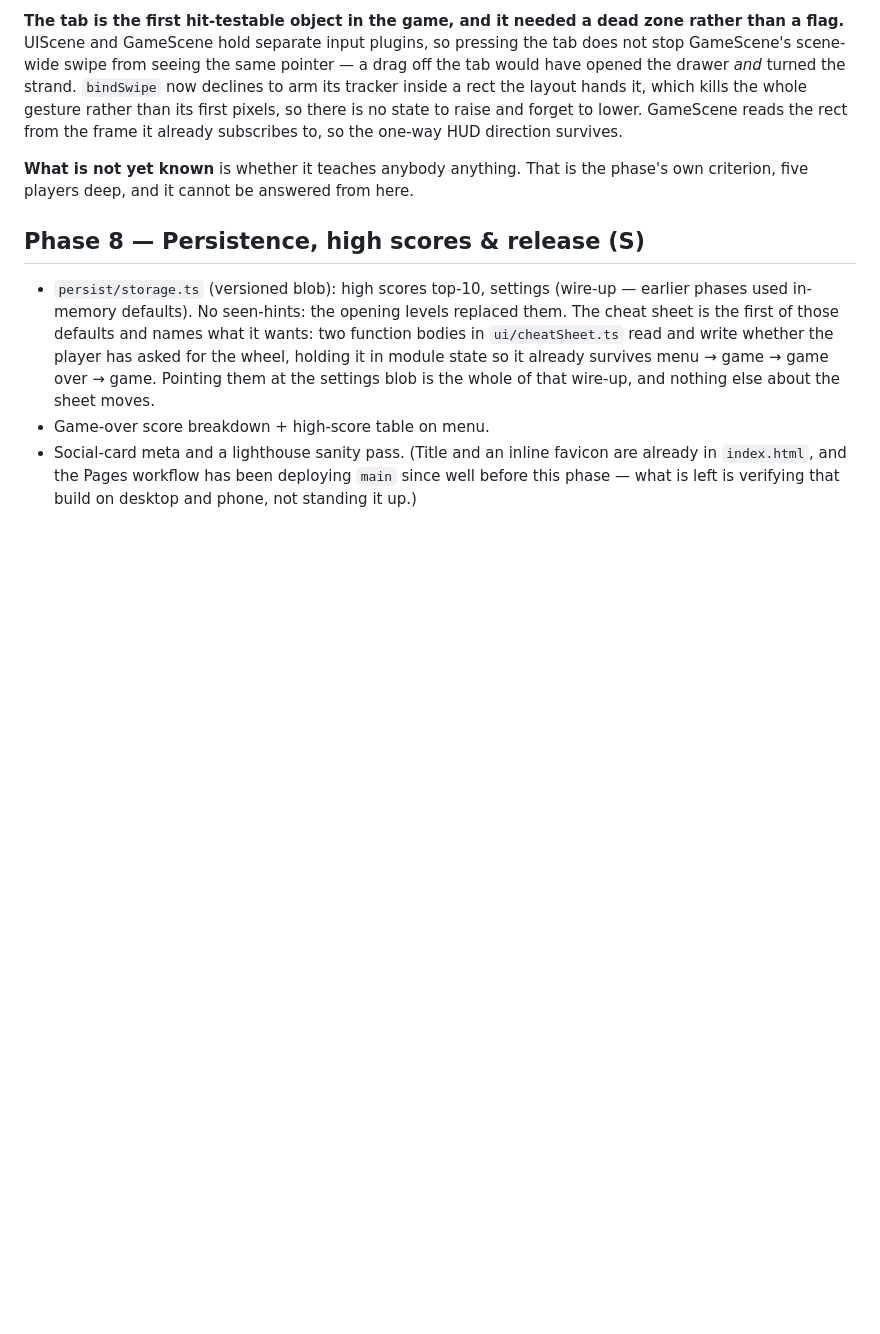
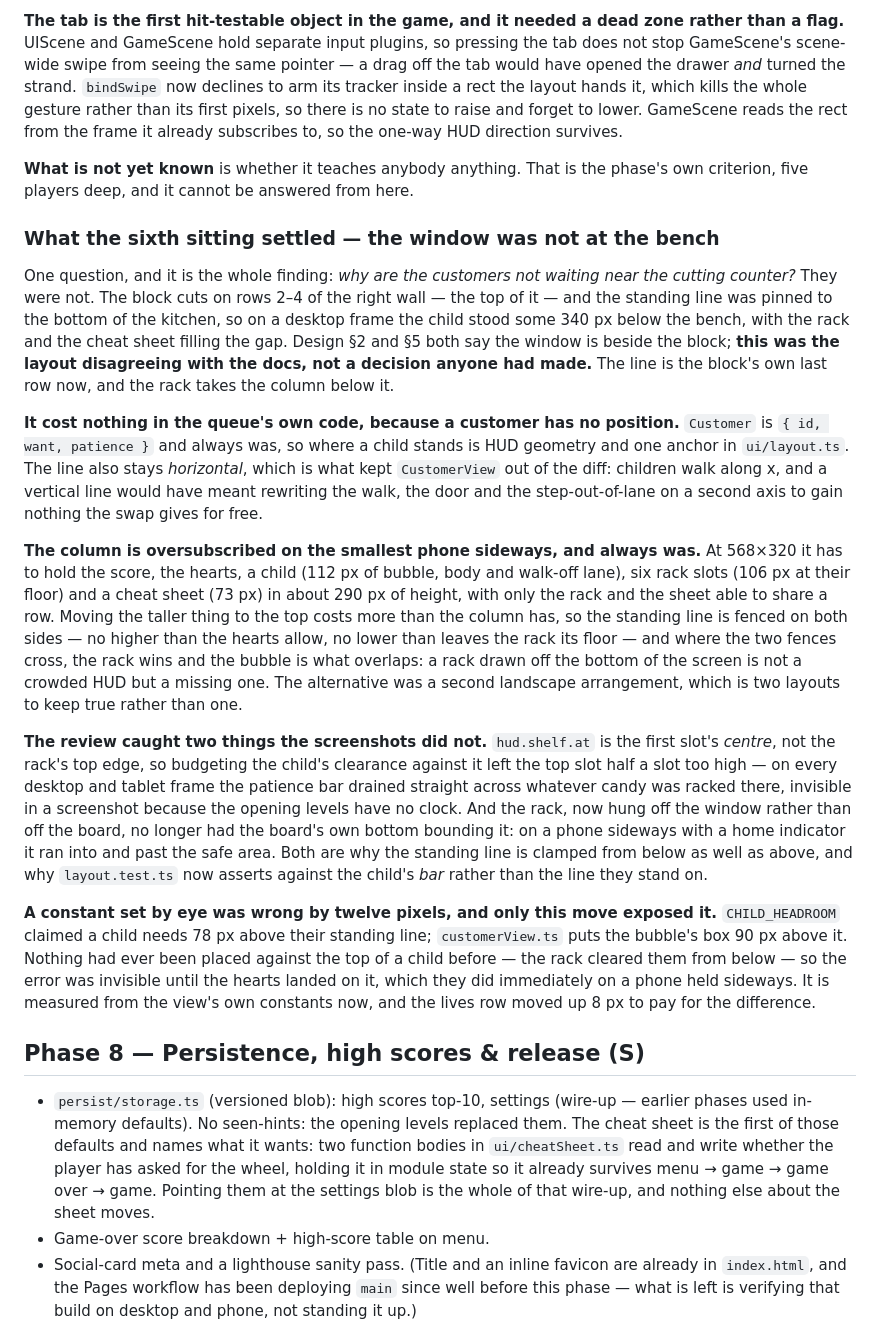
Before and after one commit to williamchong/candy-snake, a Markdown page: docs/implementation-plan.md, the part around the change. Rendered like a GitHub page; blank space fills up the shorter version.

Commit message:
📝 Record what the sixth sitting settled
One question — why are the customers not waiting near the cutting counter — and
it turned out to be the layout disagreeing with its own docs rather than a
decision. Recorded with what it cost: the clamp the smallest phone sideways
forces, and the three measurements that were only wrong because nothing had ever
been placed against a child's top before.

```diff
--- a/docs/implementation-plan.md
+++ b/docs/implementation-plan.md
@@ -785,6 +785,54 @@ frame it already subscribes to, so the one-way HUD direction survives.
 **What is not yet known** is whether it teaches anybody anything. That is the
 phase's own criterion, five players deep, and it cannot be answered from here.
 
+### What the sixth sitting settled — the window was not at the bench
+
+One question, and it is the whole finding: *why are the customers not waiting
+near the cutting counter?* They were not. The block cuts on rows 2–4 of the
+right wall — the top of it — and the standing line was pinned to the bottom of
+the kitchen, so on a desktop frame the child stood some 340 px below the bench,
+with the rack and the cheat sheet filling the gap. Design §2 and §5 both say the
+window is beside the block; **this was the layout disagreeing with the docs, not
+a decision anyone had made.** The line is the block's own last row now, and the
+rack takes the column below it.
+
+**It cost nothing in the queue's own code, because a customer has no position.**
+`Customer` is `{ id, want, patience }` and always was, so where a child stands
+is HUD geometry and one anchor in `ui/layout.ts`. The line also stays
+*horizontal*, which is what kept `CustomerView` out of the diff: children walk
+along x, and a vertical line would have meant rewriting the walk, the door and
+the step-out-of-lane on a second axis to gain nothing the swap gives for free.
+
+**The column is oversubscribed on the smallest phone sideways, and always was.**
+At 568×320 it has to hold the score, the hearts, a child (112 px of bubble, body
+and walk-off lane), six rack slots (106 px at their floor) and a cheat sheet
+(73 px) in about 290 px of height, with only the rack and the sheet able to
+share a row. Moving the taller thing to the top costs more than the column has,
+so the standing line is fenced on both sides — no higher than the hearts allow,
+no lower than leaves the rack its floor — and where the two fences cross, the
+rack wins and the bubble is what overlaps: a rack drawn off the bottom of the
+screen is not a crowded HUD but a missing one. The alternative was a second
+landscape arrangement, which is two layouts to keep true rather than one.
+
+**The review caught two things the screenshots did not.** `hud.shelf.at` is the
+first slot's *centre*, not the rack's top edge, so budgeting the child's
+clearance against it left the top slot half a slot too high — on every desktop
+and tablet frame the patience bar drained straight across whatever candy was
+racked there, invisible in a screenshot because the opening levels have no
+clock. And the rack, now hung off the window rather than off the board, no
+longer had the board's own bottom bounding it: on a phone sideways with a home
+indicator it ran into and past the safe area. Both are why the standing line is
+clamped from below as well as above, and why `layout.test.ts` now asserts
+against the child's *bar* rather than the line they stand on.
+
+**A constant set by eye was wrong by twelve pixels, and only this move exposed
+it.** `CHILD_HEADROOM` claimed a child needs 78 px above their standing line;
+`customerView.ts` puts the bubble's box 90 px above it. Nothing had ever been
+placed against the top of a child before — the rack cleared them from below —
+so the error was invisible until the hearts landed on it, which they did
+immediately on a phone held sideways. It is measured from the view's own
+constants now, and the lives row moved up 8 px to pay for the difference.
+
 ## Phase 8 — Persistence, high scores & release (S)
 
 - `persist/storage.ts` (versioned blob): high scores top-10, settings
```
